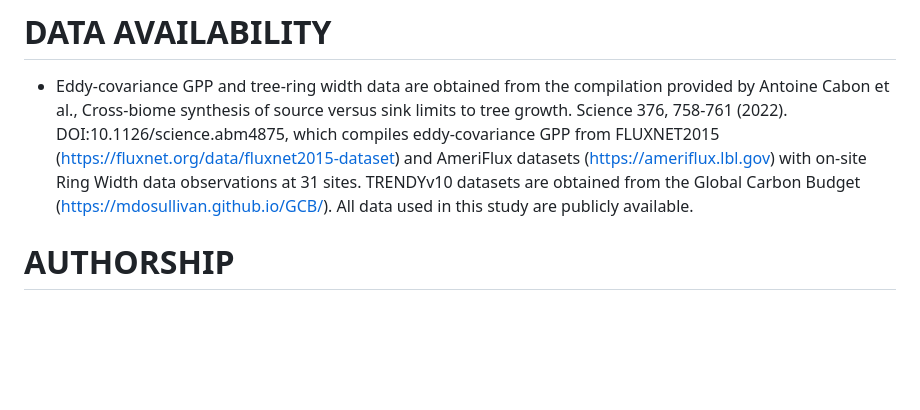
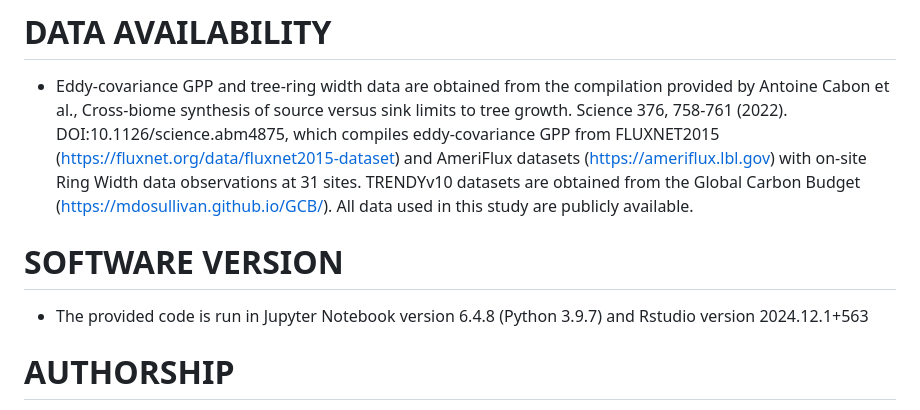
Before and after one commit to ngocnguyen99/source_sink_dynamics, a Markdown page: README.md, the part around the change. GitHub-like rendering; blank space fills up the shorter version.

Commit message:
Add software version section to README
Added software version information for reproducibility.

```diff
--- a/README.md
+++ b/README.md
@@ -6,6 +6,9 @@ photosynthetic decoupling”** Nature Plants. https://www.nature.com/articles/s4
 
 # DATA AVAILABILITY
 * Eddy-covariance GPP and tree-ring width data are obtained from the compilation provided by Antoine Cabon et al., Cross-biome synthesis of source versus sink limits to tree growth. Science 376, 758-761 (2022). DOI:10.1126/science.abm4875, which compiles eddy-covariance GPP from FLUXNET2015 (https://fluxnet.org/data/fluxnet2015-dataset) and AmeriFlux datasets (https://ameriflux.lbl.gov) with on-site Ring Width data observations at 31 sites. TRENDYv10 datasets are obtained from the Global Carbon Budget (https://mdosullivan.github.io/GCB/). All data used in this study are publicly available.
+
+# SOFTWARE VERSION
+* The provided code is run in Jupyter Notebook version 6.4.8 (Python 3.9.7) and Rstudio version 2024.12.1+563
 
 # AUTHORSHIP
 * Ngoc B. Nguyen [1], Miao Zhang [1],[3],[4], Trevor F. Keenan [1],[2] (*corresponding authors: ngoc.nguyen@berkeley.edu; trevorkeenan@berkeley.edu)
```
